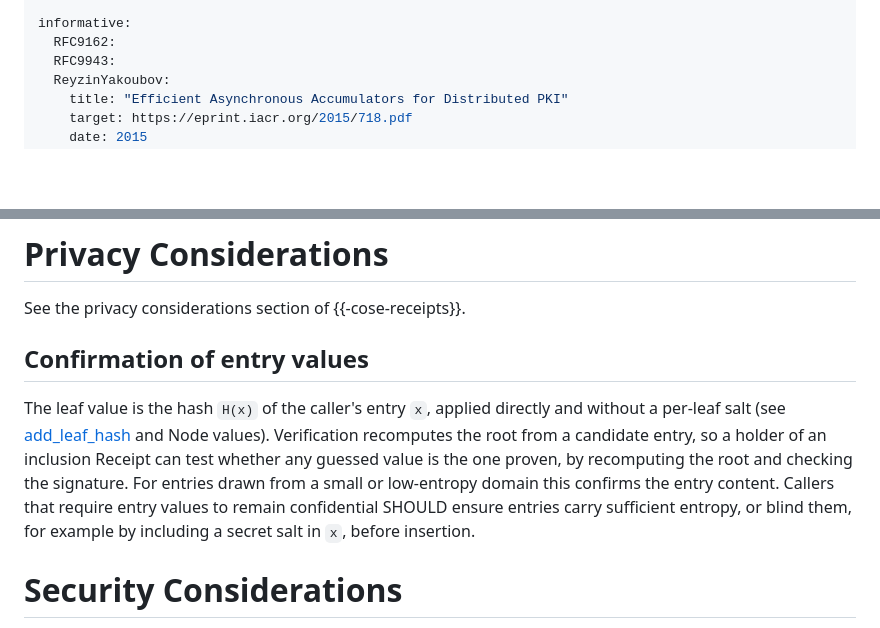
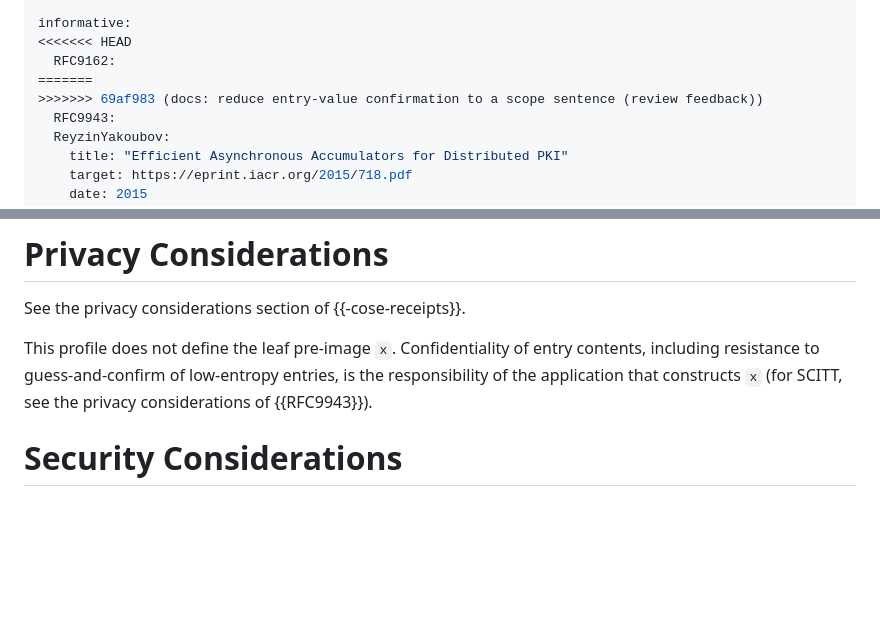
Before and after one commit to robinbryce/draft-bryce-cose-receipts-mmr-profile, a Markdown page: draft-bryce-cose-receipts-mmr-profile.md, 2 parts joined by grey strips. Rendered like a GitHub page; blank space fills up the shorter version.

Commit message:
docs: reduce entry-value confirmation to a scope sentence (review feedback)
The profile does not define the leaf pre-image, so confidentiality of
entry contents is the constructing application's responsibility. Point
SCITT deployments at the privacy considerations of RFC 9943.

```diff
--- a/draft-bryce-cose-receipts-mmr-profile.md
+++ b/draft-bryce-cose-receipts-mmr-profile.md
@@ -31,7 +31,10 @@ normative:
   RFC9942: cose-receipts
 
 informative:
+<<<<<<< HEAD
   RFC9162:
+=======
+>>>>>>> 69af983 (docs: reduce entry-value confirmation to a scope sentence (review feedback))
   RFC9943:
   ReyzinYakoubov:
     title: "Efficient Asynchronous Accumulators for Distributed PKI"
@@ -778,12 +781,8 @@ We define `mmr_size_for_leaf_count` as
 
 See the privacy considerations section of {{-cose-receipts}}.
 
-## Confirmation of entry values
-
-The leaf value is the hash `H(x)` of the caller's entry `x`, applied directly and without a per-leaf salt (see [add_leaf_hash](#addleafhash) and Node values).
-Verification recomputes the root from a candidate entry, so a holder of an inclusion Receipt can test whether any guessed value is the one proven, by recomputing the root and checking the signature.
-For entries drawn from a small or low-entropy domain this confirms the entry content.
-Callers that require entry values to remain confidential SHOULD ensure entries carry sufficient entropy, or blind them, for example by including a secret salt in `x`, before insertion.
+This profile does not define the leaf pre-image `x`.
+Confidentiality of entry contents, including resistance to guess-and-confirm of low-entropy entries, is the responsibility of the application that constructs `x` (for SCITT, see the privacy considerations of {{RFC9943}}).
 
 # Security Considerations
 
```
